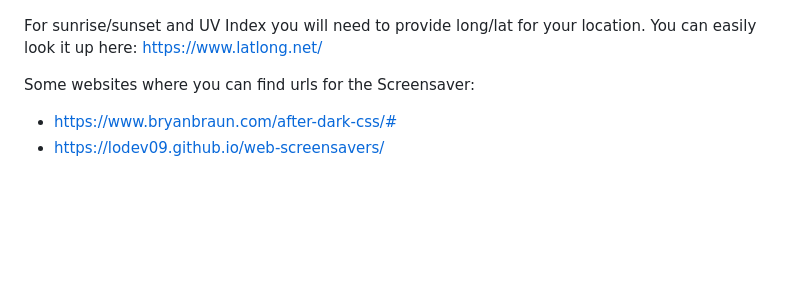
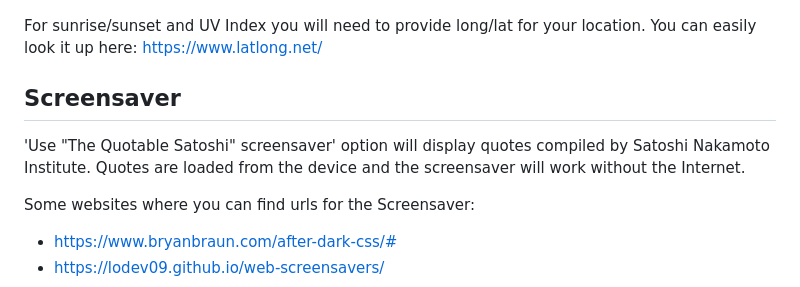
Before and after one commit to kovrom/circle, a Markdown page: README.md, the part around the change. GitHub-like rendering; blank space fills up the shorter version.

Commit message:
Readme edit to reflect The Quotable Satoshi screensaver addition.

```diff
--- a/README.md
+++ b/README.md
@@ -48,6 +48,11 @@ The app uses a `config.json` file for configuration. On first run, it will copy
 ![Settings Image](readme/settings.png)
 
 For sunrise/sunset and UV Index you will need to provide long/lat for your location. You can easily look it up here: https://www.latlong.net/
+
+## Screensaver
+
+'Use "The Quotable Satoshi" screensaver' option will display quotes compiled by Satoshi Nakamoto Institute. Quotes are loaded from the device and the screensaver will work without the Internet.
+
 
 Some websites where you can find urls for the Screensaver:
 - https://www.bryanbraun.com/after-dark-css/#
```
